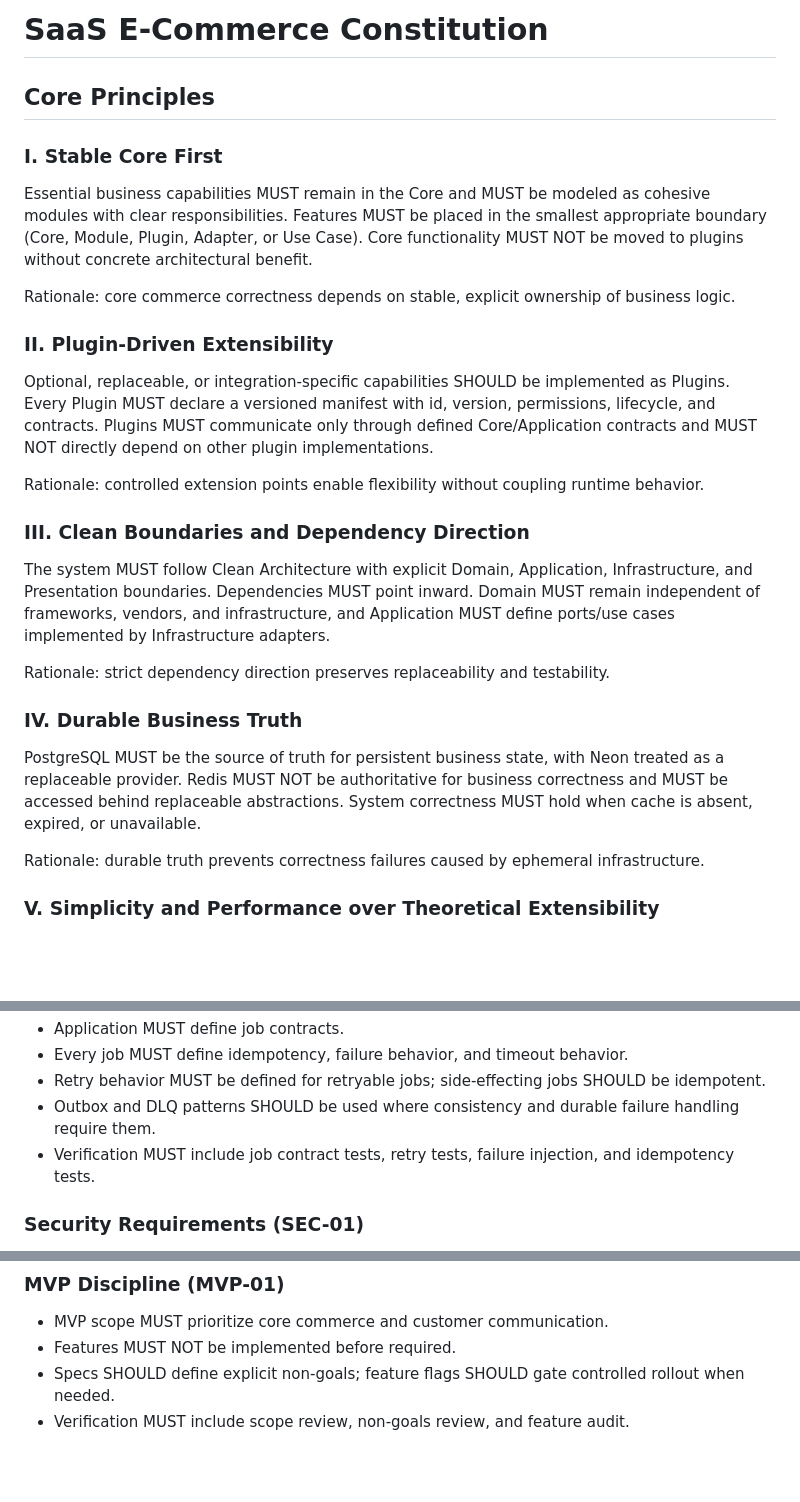
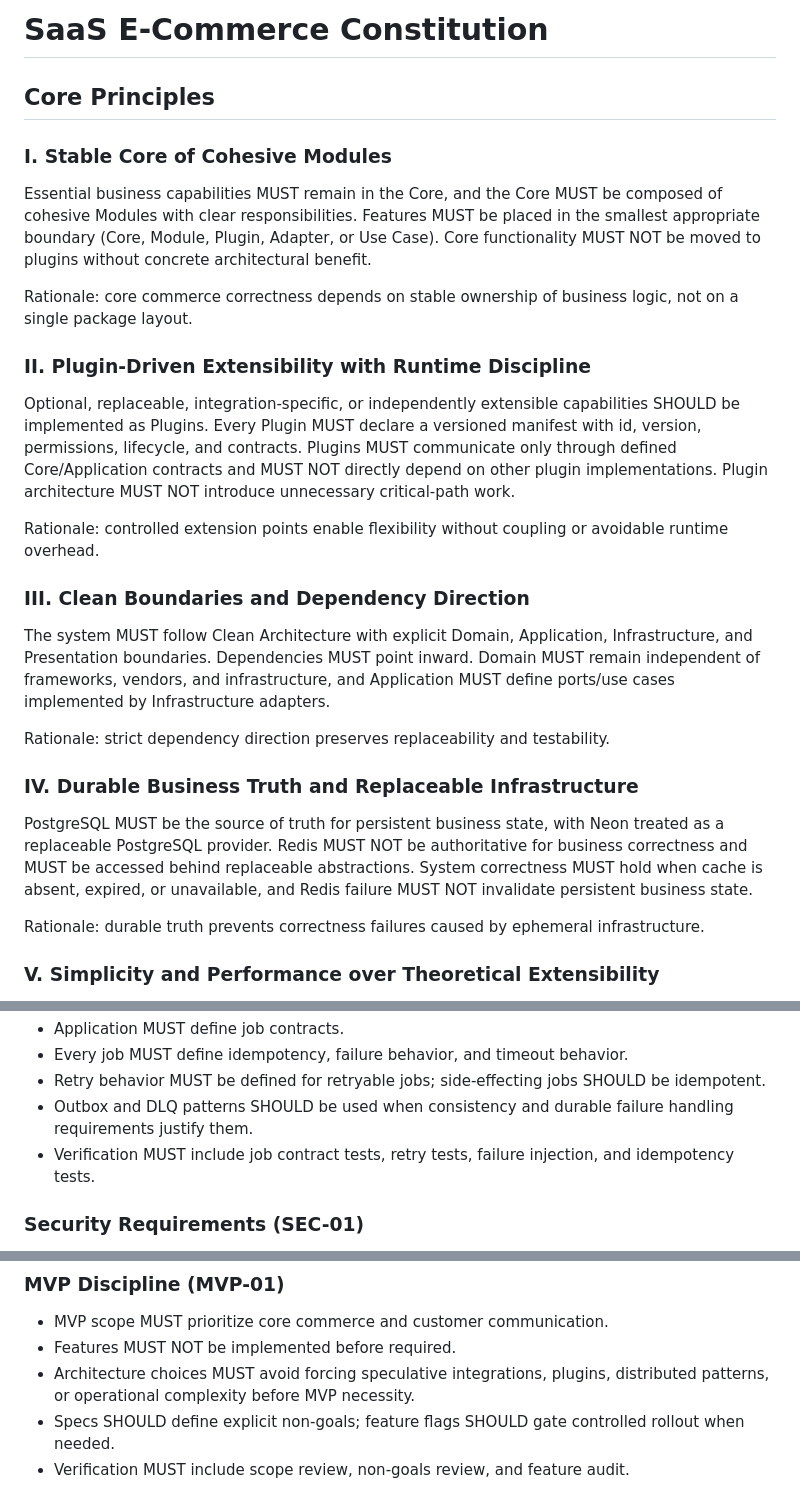
Before and after one commit to abdelatif101/saas-e-commerce, a Markdown page: .specify/memory/constitution.md, 3 parts joined by grey strips. GitHub-like rendering; blank space fills up the shorter version.

Commit message:
docs: refine constitution architecture rules v1.0.1
Co-authored-by: abdelatif101 <332194098+abdelatif101@users.noreply.github.com>

```diff
--- a/.specify/memory/constitution.md
+++ b/.specify/memory/constitution.md
@@ -1,15 +1,14 @@
 <!--
 Sync Impact Report
-- Version change: N/A → 1.0.0
+- Version change: 1.0.0 → 1.0.1
 - Modified principles:
-  - Template Principle 1 → I. Stable Core First
-  - Template Principle 2 → II. Plugin-Driven Extensibility
-  - Template Principle 3 → III. Clean Boundaries and Dependency Direction
-  - Template Principle 4 → IV. Durable Business Truth
-  - Template Principle 5 → V. Simplicity and Performance over Theoretical Extensibility
+  - I. Stable Core First → I. Stable Core of Cohesive Modules
+  - II. Plugin-Driven Extensibility → II. Plugin-Driven Extensibility with Runtime Discipline
+  - III. Clean Boundaries and Dependency Direction → III. Clean Boundaries and Dependency Direction
+  - IV. Durable Business Truth → IV. Durable Business Truth and Replaceable Infrastructure
+  - V. Simplicity and Performance over Theoretical Extensibility → V. Simplicity and Performance over Theoretical Extensibility
 - Added sections:
-  - Architecture, Modularity, and Governance Requirements
-  - Operational, Security, Quality, and Evolution Requirements
+  - None
 - Removed sections:
   - None
 - Follow-up TODOs:
@@ -20,21 +19,24 @@ Sync Impact Report
 
 ## Core Principles
 
-### I. Stable Core First
-Essential business capabilities MUST remain in the Core and MUST be modeled as cohesive
-modules with clear responsibilities. Features MUST be placed in the smallest appropriate
-boundary (Core, Module, Plugin, Adapter, or Use Case). Core functionality MUST NOT be
-moved to plugins without concrete architectural benefit.
+### I. Stable Core of Cohesive Modules
+Essential business capabilities MUST remain in the Core, and the Core MUST be composed of
+cohesive Modules with clear responsibilities. Features MUST be placed in the smallest
+appropriate boundary (Core, Module, Plugin, Adapter, or Use Case). Core functionality MUST
+NOT be moved to plugins without concrete architectural benefit.
 
-Rationale: core commerce correctness depends on stable, explicit ownership of business logic.
+Rationale: core commerce correctness depends on stable ownership of business logic, not on a
+single package layout.
 
-### II. Plugin-Driven Extensibility
-Optional, replaceable, or integration-specific capabilities SHOULD be implemented as Plugins.
-Every Plugin MUST declare a versioned manifest with id, version, permissions, lifecycle,
-and contracts. Plugins MUST communicate only through defined Core/Application contracts and
-MUST NOT directly depend on other plugin implementations.
+### II. Plugin-Driven Extensibility with Runtime Discipline
+Optional, replaceable, integration-specific, or independently extensible capabilities SHOULD be
+implemented as Plugins. Every Plugin MUST declare a versioned manifest with id, version,
+permissions, lifecycle, and contracts. Plugins MUST communicate only through defined
+Core/Application contracts and MUST NOT directly depend on other plugin implementations.
+Plugin architecture MUST NOT introduce unnecessary critical-path work.
 
-Rationale: controlled extension points enable flexibility without coupling runtime behavior.
+Rationale: controlled extension points enable flexibility without coupling or avoidable runtime
+overhead.
 
 ### III. Clean Boundaries and Dependency Direction
 The system MUST follow Clean Architecture with explicit Domain, Application,
@@ -44,11 +46,12 @@ ports/use cases implemented by Infrastructure adapters.
 
 Rationale: strict dependency direction preserves replaceability and testability.
 
-### IV. Durable Business Truth
+### IV. Durable Business Truth and Replaceable Infrastructure
 PostgreSQL MUST be the source of truth for persistent business state, with Neon treated as a
-replaceable provider. Redis MUST NOT be authoritative for business correctness and MUST be
-accessed behind replaceable abstractions. System correctness MUST hold when cache is absent,
-expired, or unavailable.
+replaceable PostgreSQL provider. Redis MUST NOT be authoritative for business correctness and
+MUST be accessed behind replaceable abstractions. System correctness MUST hold when cache is
+absent, expired, or unavailable, and Redis failure MUST NOT invalidate persistent business
+state.
 
 Rationale: durable truth prevents correctness failures caused by ephemeral infrastructure.
 
@@ -122,8 +135,8 @@ Rationale: practical, measurable outcomes take precedence over speculative abstr
 - Every job MUST define idempotency, failure behavior, and timeout behavior.
 - Retry behavior MUST be defined for retryable jobs; side-effecting jobs SHOULD be
   idempotent.
-- Outbox and DLQ patterns SHOULD be used where consistency and durable failure handling
-  require them.
+- Outbox and DLQ patterns SHOULD be used when consistency and durable failure handling
+  requirements justify them.
 - Verification MUST include job contract tests, retry tests, failure injection, and
   idempotency tests.
 
@@ -140,6 +153,8 @@ Rationale: practical, measurable outcomes take precedence over speculative abstr
 ### MVP Discipline (MVP-01)
 - MVP scope MUST prioritize core commerce and customer communication.
 - Features MUST NOT be implemented before required.
+- Architecture choices MUST avoid forcing speculative integrations, plugins, distributed
+  patterns, or operational complexity before MVP necessity.
 - Specs SHOULD define explicit non-goals; feature flags SHOULD gate controlled rollout when
   needed.
 - Verification MUST include scope review, non-goals review, and feature audit.
```
Also changed, not shown: other parts of .specify/memory/constitution.md (+19 -9 lines).
